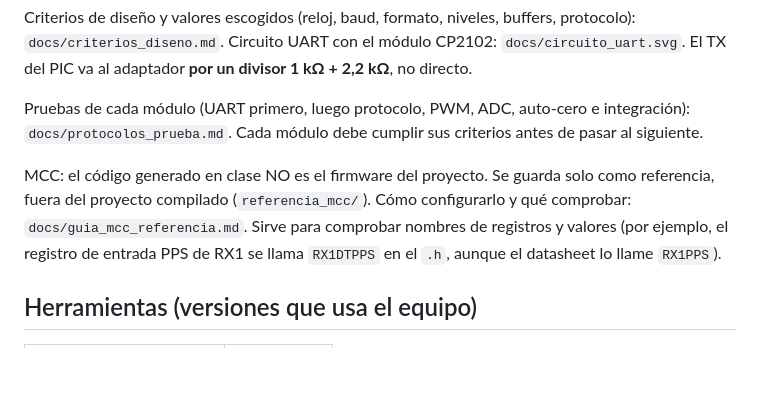
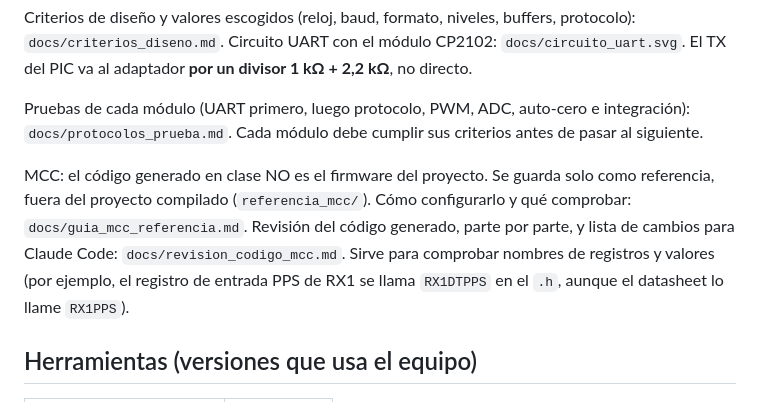
Before and after one commit to juancalderonlaratilin-ai/micro3, a Markdown page: MASTER_PLAN.md, the part around the change. Drawn GitHub-style; blank space fills up the shorter version.

```diff
--- a/MASTER_PLAN.md
+++ b/MASTER_PLAN.md
@@ -13,7 +13,7 @@ Criterios de diseño y valores escogidos (reloj, baud, formato, niveles, buffers
 
 Pruebas de cada módulo (UART primero, luego protocolo, PWM, ADC, auto-cero e integración): `docs/protocolos_prueba.md`. Cada módulo debe cumplir sus criterios antes de pasar al siguiente.
 
-MCC: el código generado en clase NO es el firmware del proyecto. Se guarda solo como referencia, fuera del proyecto compilado (`referencia_mcc/`). Cómo configurarlo y qué comprobar: `docs/guia_mcc_referencia.md`. Sirve para comprobar nombres de registros y valores (por ejemplo, el registro de entrada PPS de RX1 se llama `RX1DTPPS` en el `.h`, aunque el datasheet lo llame `RX1PPS`).
+MCC: el código generado en clase NO es el firmware del proyecto. Se guarda solo como referencia, fuera del proyecto compilado (`referencia_mcc/`). Cómo configurarlo y qué comprobar: `docs/guia_mcc_referencia.md`. Revisión del código generado, parte por parte, y lista de cambios para Claude Code: `docs/revision_codigo_mcc.md`. Sirve para comprobar nombres de registros y valores (por ejemplo, el registro de entrada PPS de RX1 se llama `RX1DTPPS` en el `.h`, aunque el datasheet lo llame `RX1PPS`).
 
 ## Herramientas (versiones que usa el equipo)
 
```
Also changed, not shown: docs/estado.md (+2 -0 lines), docs/revision_codigo_mcc.md (added, +37 -0 lines).
